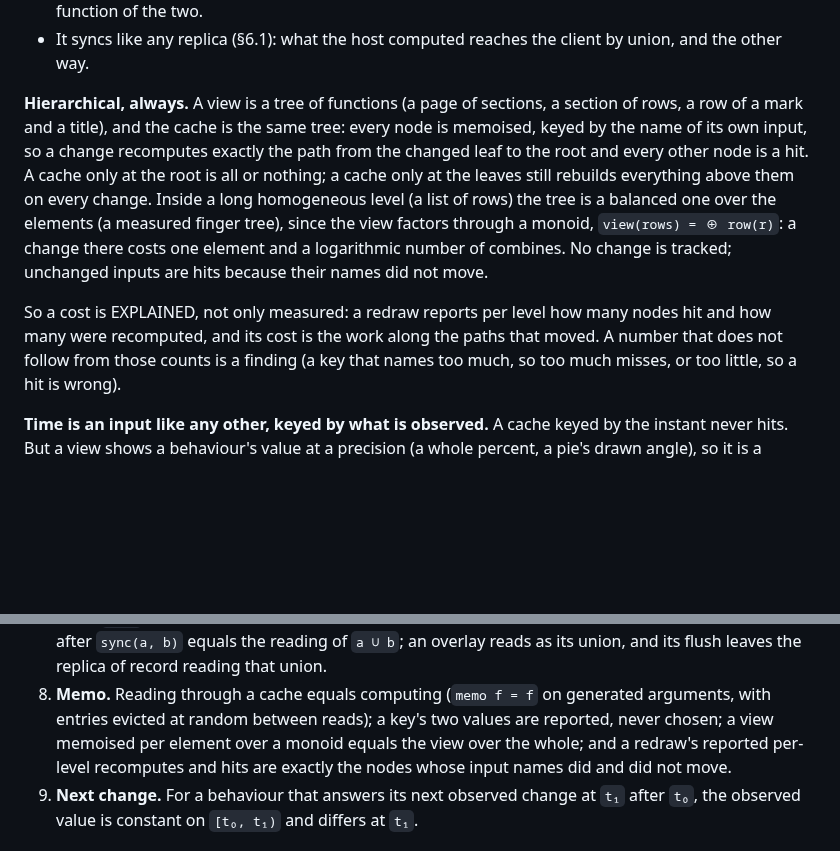
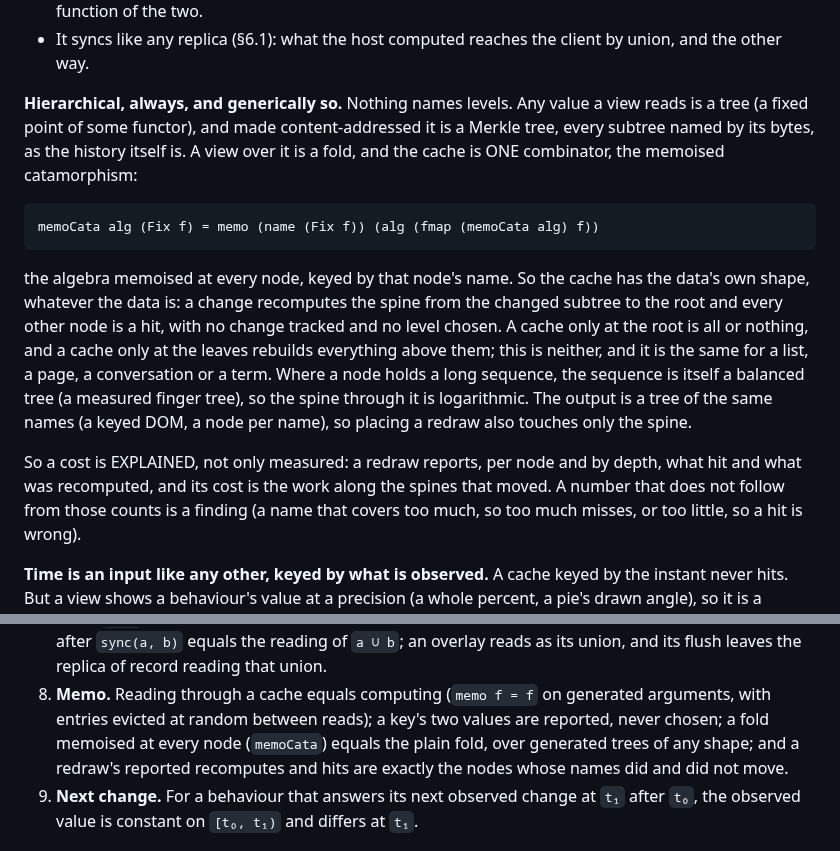
Before and after one commit to bmabsout/prodrome, a Markdown page: docs/design-register-types.md, 2 parts joined by grey strips. Drawn GitHub-style; blank space fills up the shorter version.

Commit message:
docs: hierarchical caching is one generic combinator, the memoised fold
The owner: the hierarchy is not explicit levels, it is the memoisation of the tree, fully generic. §6.2 now states it as memoCata over a content-addressed tree of any shape, the cache taking the data's own shape, and law 8 tests it over generated trees of any shape.

Co-Authored-By: Claude Opus 5.5 <noreply@anthropic.com>
Claude-Session: https://claude.ai/code/session_01Wv6a3KANuTh2xc34BzyA7a

```diff
--- a/docs/design-register-types.md
+++ b/docs/design-register-types.md
@@ -384,22 +384,29 @@ comparison of names.
 - It syncs like any replica (§6.1): what the host computed reaches the
   client by union, and the other way.
 
-**Hierarchical, always.** A view is a tree of functions (a page of
-sections, a section of rows, a row of a mark and a title), and the cache is
-the same tree: every node is memoised, keyed by the name of its own input, so
-a change recomputes exactly the path from the changed leaf to the root and
-every other node is a hit. A cache only at the root is all or nothing; a
-cache only at the leaves still rebuilds everything above them on every
-change. Inside a long homogeneous level (a list of rows) the tree is a
-balanced one over the elements (a measured finger tree), since the view
-factors through a monoid, `view(rows) = ⊕ row(r)`: a change there costs one
-element and a logarithmic number of combines. No change is tracked;
-unchanged inputs are hits because their names did not move.
+**Hierarchical, always, and generically so.** Nothing names levels. Any
+value a view reads is a tree (a fixed point of some functor), and made
+content-addressed it is a Merkle tree, every subtree named by its bytes, as
+the history itself is. A view over it is a fold, and the cache is ONE
+combinator, the memoised catamorphism:
 
-So a cost is EXPLAINED, not only measured: a redraw reports per level how
-many nodes hit and how many were recomputed, and its cost is the work along
-the paths that moved. A number that does not follow from those counts is a
-finding (a key that names too much, so too much misses, or too little, so a
+    memoCata alg (Fix f) = memo (name (Fix f)) (alg (fmap (memoCata alg) f))
+
+the algebra memoised at every node, keyed by that node's name. So the cache
+has the data's own shape, whatever the data is: a change recomputes the
+spine from the changed subtree to the root and every other node is a hit,
+with no change tracked and no level chosen. A cache only at the root is all
+or nothing, and a cache only at the leaves rebuilds everything above them;
+this is neither, and it is the same for a list, a page, a conversation or a
+term. Where a node holds a long sequence, the sequence is itself a balanced
+tree (a measured finger tree), so the spine through it is logarithmic. The
+output is a tree of the same names (a keyed DOM, a node per name), so
+placing a redraw also touches only the spine.
+
+So a cost is EXPLAINED, not only measured: a redraw reports, per node and by
+depth, what hit and what was recomputed, and its cost is the work along the
+spines that moved. A number that does not follow from those counts is a
+finding (a name that covers too much, so too much misses, or too little, so a
 hit is wrong).
 
 **Time is an input like any other, keyed by what is observed.** A cache keyed
@@ -433,10 +440,10 @@ Each is a property test over generated histories, in the core's `tests/`:
    the replica of record reading that union.
 8. **Memo.** Reading through a cache equals computing (`memo f = f` on
    generated arguments, with entries evicted at random between reads); a
-   key's two values are reported, never chosen; a view memoised per
-   element over a monoid equals the view over the whole; and a redraw's
-   reported per-level recomputes and hits are exactly the nodes whose input
-   names did and did not move.
+   key's two values are reported, never chosen; a fold memoised at every
+   node (`memoCata`) equals the plain fold, over generated trees of any
+   shape; and a redraw's reported recomputes and hits are exactly the nodes
+   whose names did and did not move.
 9. **Next change.** For a behaviour that answers its next observed change at
    `t₁` after `t₀`, the observed value is constant on `[t₀, t₁)` and differs
    at `t₁`.
```
